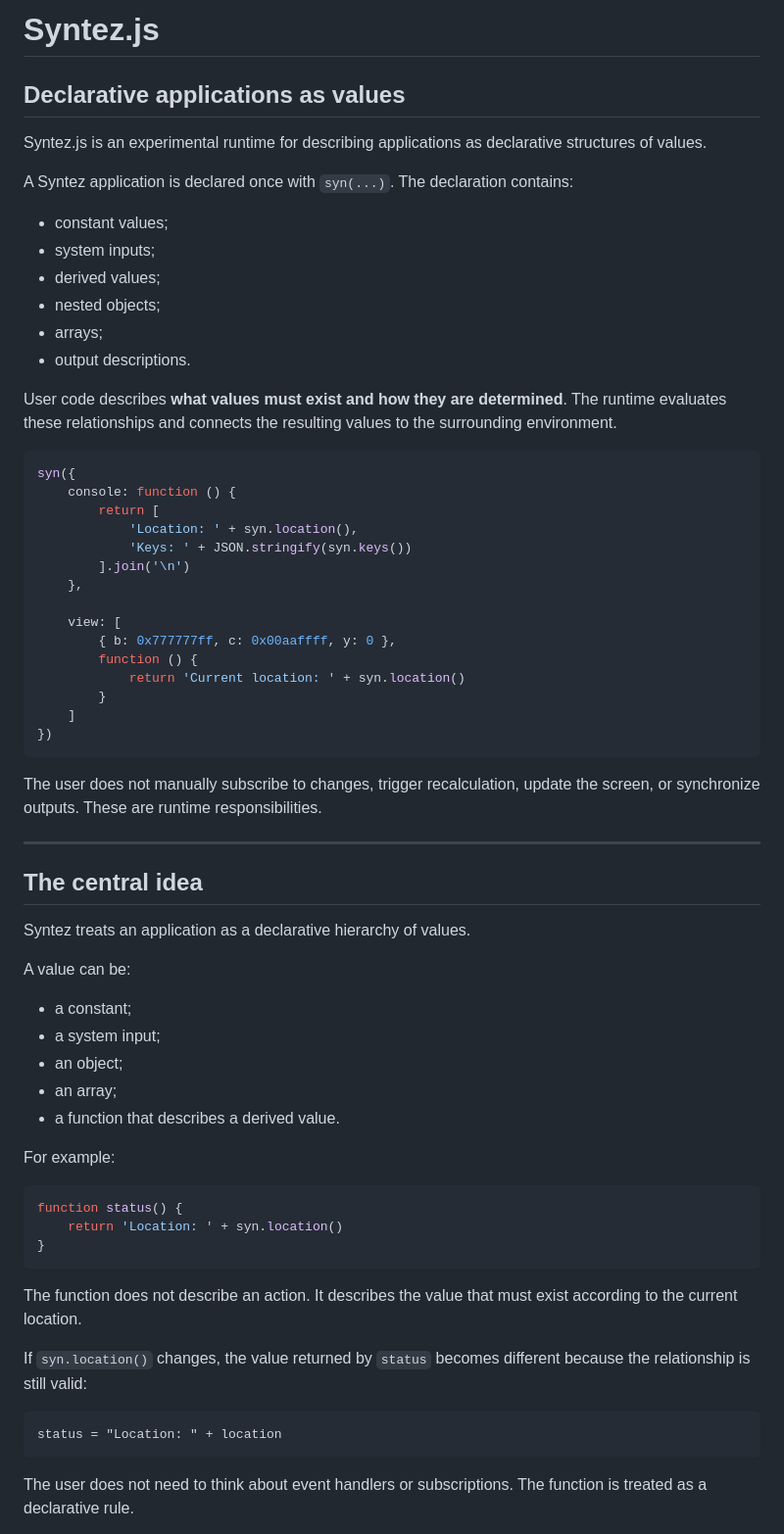
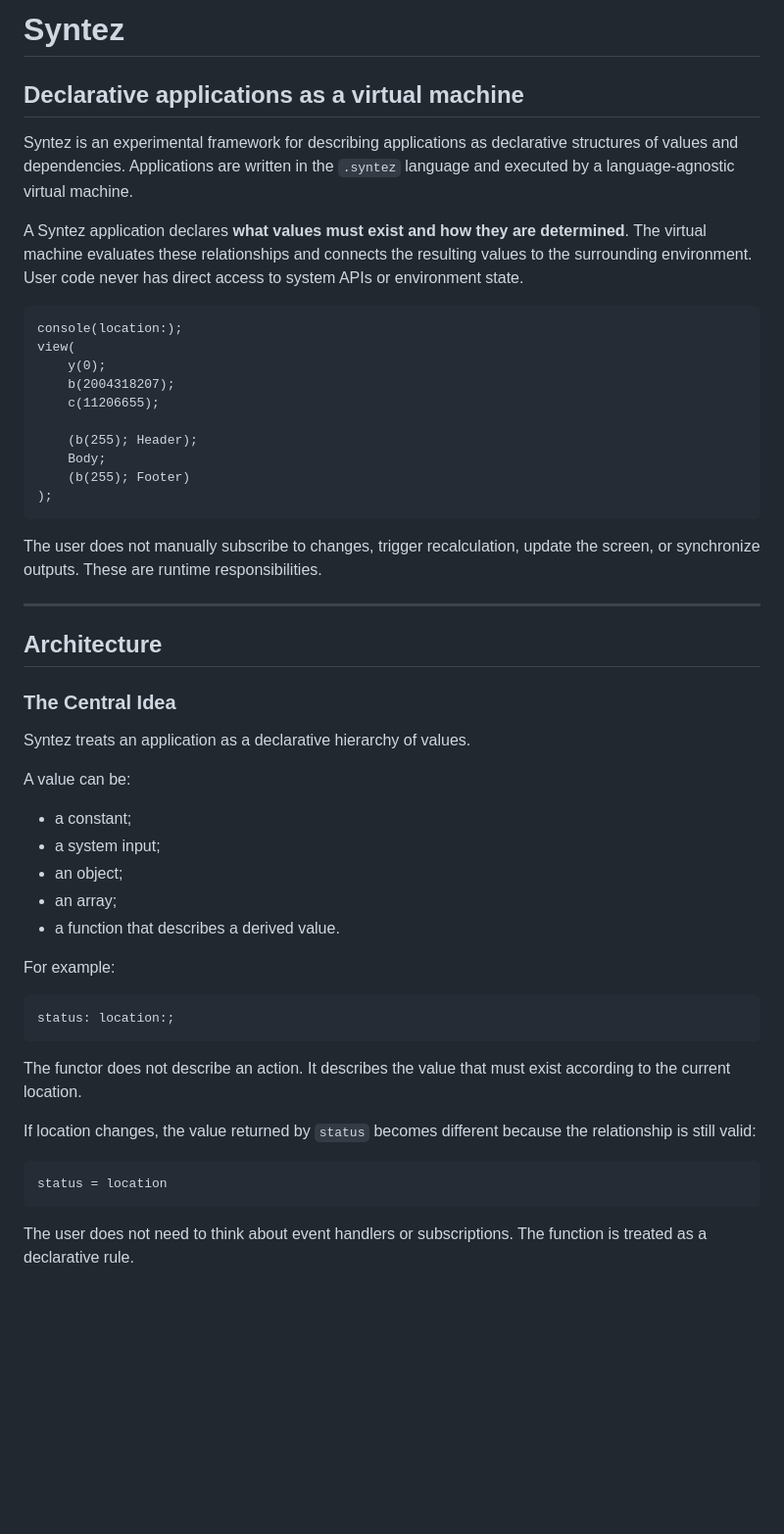
Before and after one commit to 2016kolyn2016-byte/syntez, a Markdown page: README.md, the part around one of its changes. Shown at 98% size. GitHub-like rendering; blank space fills up the shorter version.

````diff
--- a/README.md
+++ b/README.md
@@ -1,43 +1,31 @@
-# Syntez.js
+# Syntez
 
-## Declarative applications as values
+## Declarative applications as a virtual machine
 
-Syntez.js is an experimental runtime for describing applications as declarative structures of values.
+Syntez is an experimental framework for describing applications as declarative structures of values and dependencies. Applications are written in the `.syntez` language and executed by a language-agnostic virtual machine.
 
-A Syntez application is declared once with `syn(...)`. The declaration contains:
+A Syntez application declares **what values must exist and how they are determined**. The virtual machine evaluates these relationships and connects the resulting values to the surrounding environment. User code never has direct access to system APIs or environment state.
 
-- constant values;
-- system inputs;
-- derived values;
-- nested objects;
-- arrays;
-- output descriptions.
+```syntez
+console(location:);
+view(
+    y(0);
+    b(2004318207);
+    c(11206655);
 
-User code describes **what values must exist and how they are determined**. The runtime evaluates these relationships and connects the resulting values to the surrounding environment.
-
-```js
-syn({
-    console: function () {
-        return [
-            'Location: ' + syn.location(),
-            'Keys: ' + JSON.stringify(syn.keys())
-        ].join('\n')
-    },
-
-    view: [
-        { b: 0x777777ff, c: 0x00aaffff, y: 0 },
-        function () {
-            return 'Current location: ' + syn.location()
-        }
-    ]
-})
+    (b(255); Header);
+    Body;
+    (b(255); Footer)
+);
 ```
 
 The user does not manually subscribe to changes, trigger recalculation, update the screen, or synchronize outputs. These are runtime responsibilities.
 
 ---
 
-## The central idea
+## Architecture
+
+### The Central Idea
 
 Syntez treats an application as a declarative hierarchy of values.
 
@@ -51,18 +39,16 @@ A value can be:
 
 For example:
 
-```js
-function status() {
-    return 'Location: ' + syn.location()
-}
+```syntez
+status: location:;
 ```
 
-The function does not describe an action. It describes the value that must exist according to the current location.
+The functor does not describe an action. It describes the value that must exist according to the current location.
 
-If `syn.location()` changes, the value returned by `status` becomes different because the relationship is still valid:
+If location changes, the value returned by `status` becomes different because the relationship is still valid:
 
 ```text
-status = "Location: " + location
+status = location
 ```
 
 The user does not need to think about event handlers or subscriptions. The function is treated as a declarative rule.
````
Also changed, not shown: other parts of README.md (+134 -312 lines).
